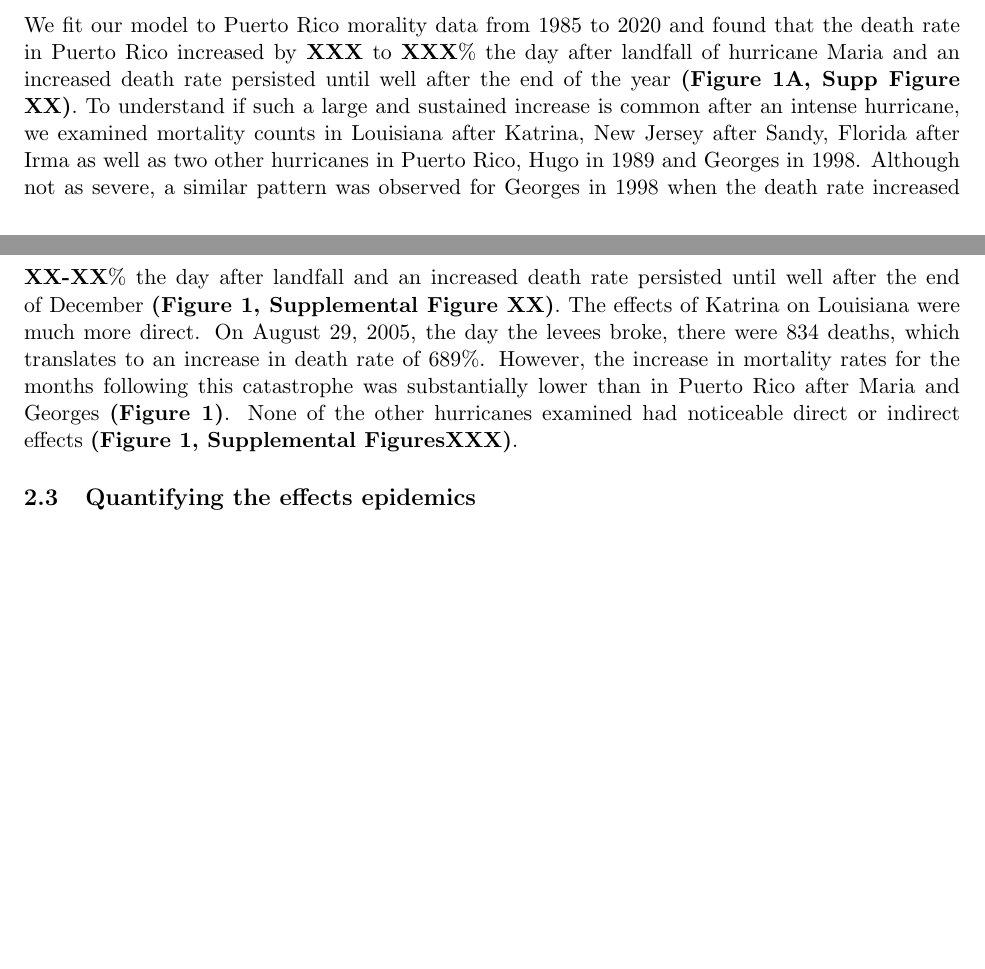
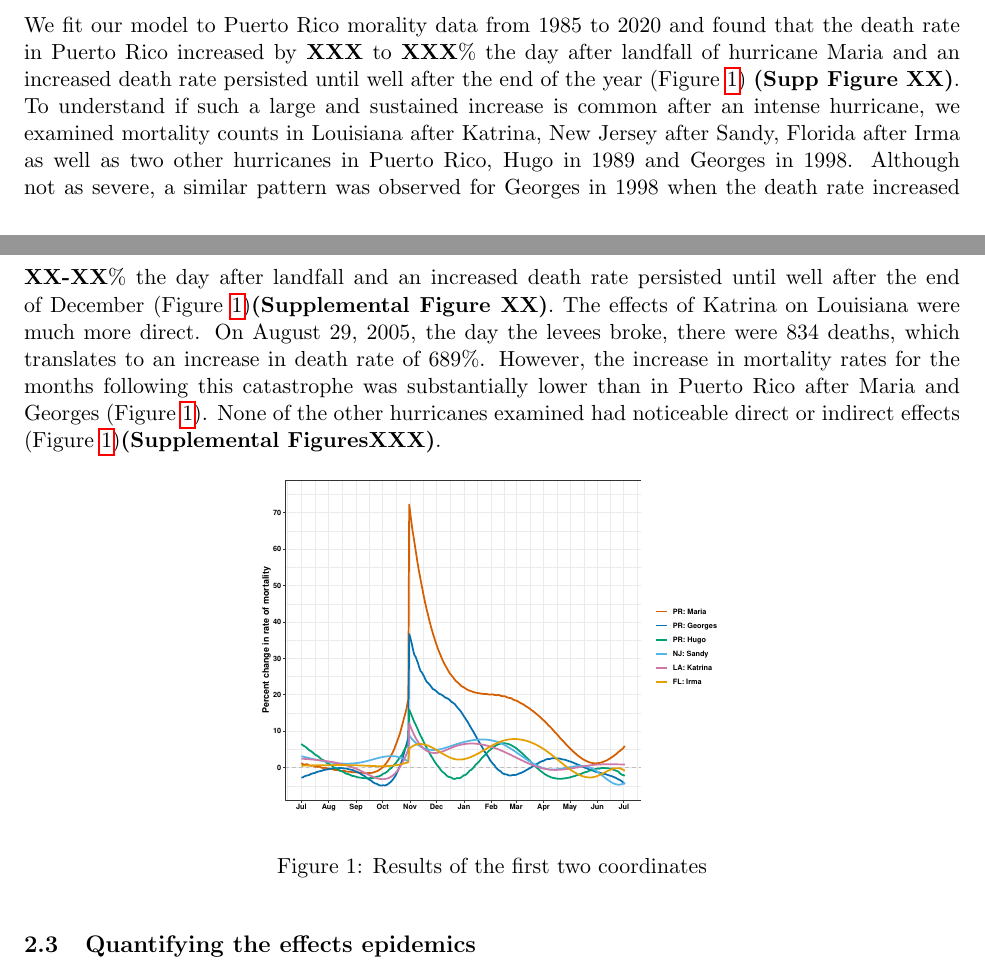
Before and after one commit to rafalab/excess-mortality-paper, a LaTeX paper (main.tex): two parts of pages 3 and 4 of 10 before the commit and two parts of pages 3 and 4 of 12 after it, joined at a grey line, cut so that both start at the same text, the shorter picture padded with empty space. Compiled offline with pdfLaTeX.

Commit message:
Updates from Overleaf

```diff
--- a/main.tex
+++ b/main.tex
@@ -155,7 +155,14 @@ with $N_t$ the population at time $t$, $\alpha(t)$ a slow moving trend that acco
 
 \subsection{Detecting and quantifying indirect effects}
 \label{subsec:effects}
-We fit our model to Puerto Rico morality data from 1985 to 2020 and found that the death rate in Puerto Rico increased by \textbf{XXX} to \textbf{XXX}\% the day after landfall of hurricane Maria and an increased death rate persisted until well after the end of the year \textbf{(Figure 1A, Supp Figure XX)}. To understand if such a large and sustained increase is common after an intense hurricane, we examined mortality counts in Louisiana after Katrina, New Jersey after Sandy, Florida after Irma as well as two other hurricanes in Puerto Rico, Hugo in 1989 and Georges in 1998.  Although not as severe, a similar pattern was observed for Georges in 1998 when the death rate increased \textbf{XX-XX}\% the day after landfall and an increased death rate persisted until well after the end of December \textbf{(Figure 1, Supplemental Figure XX)}. The effects of Katrina on Louisiana were much more direct. On August 29, 2005, the day the levees broke, there were 834 deaths, which translates to an increase in death rate of 689\%. However, the increase in mortality rates for the months following this catastrophe was substantially lower than in Puerto Rico after Maria and Georges \textbf{(Figure 1)}. None of the other hurricanes examined had noticeable direct or indirect effects \textbf{(Figure 1, Supplemental FiguresXXX)}.
+We fit our model to Puerto Rico morality data from 1985 to 2020 and found that the death rate in Puerto Rico increased by \textbf{XXX} to \textbf{XXX}\% the day after landfall of hurricane Maria and an increased death rate persisted until well after the end of the year (Figure \ref{fig:1}) \textbf{(Supp Figure XX)}. To understand if such a large and sustained increase is common after an intense hurricane, we examined mortality counts in Louisiana after Katrina, New Jersey after Sandy, Florida after Irma as well as two other hurricanes in Puerto Rico, Hugo in 1989 and Georges in 1998.  Although not as severe, a similar pattern was observed for Georges in 1998 when the death rate increased \textbf{XX-XX}\% the day after landfall and an increased death rate persisted until well after the end of December (Figure \ref{fig:1})\textbf{(Supplemental Figure XX)}. The effects of Katrina on Louisiana were much more direct. On August 29, 2005, the day the levees broke, there were 834 deaths, which translates to an increase in death rate of 689\%. However, the increase in mortality rates for the months following this catastrophe was substantially lower than in Puerto Rico after Maria and Georges (Figure \ref{fig:1}). None of the other hurricanes examined had noticeable direct or indirect effects (Figure \ref{fig:1})\textbf{(Supplemental FiguresXXX)}.
+
+\begin{figure}[ht]
+	\centering
+	\includegraphics[width=0.50\linewidth]{figs/figure-1.pdf}
+	\caption{Results of the first two coordinates}
+	\label{fig:1}
+\end{figure}
 
 \subsection{Quantifying the effects epidemics}
 \label{subsec:epidemics}
```
Also changed, not shown: main.tex (6 more changed lines).
